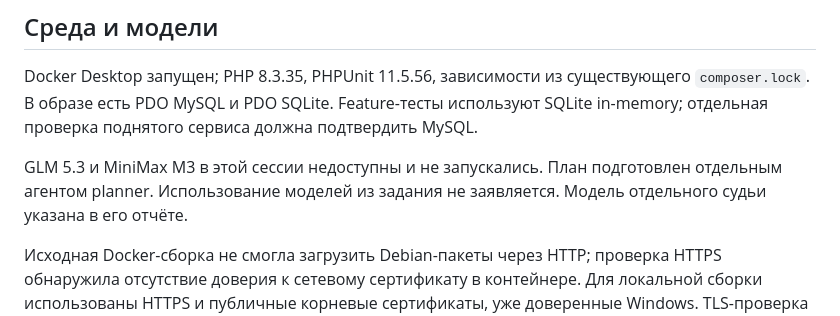
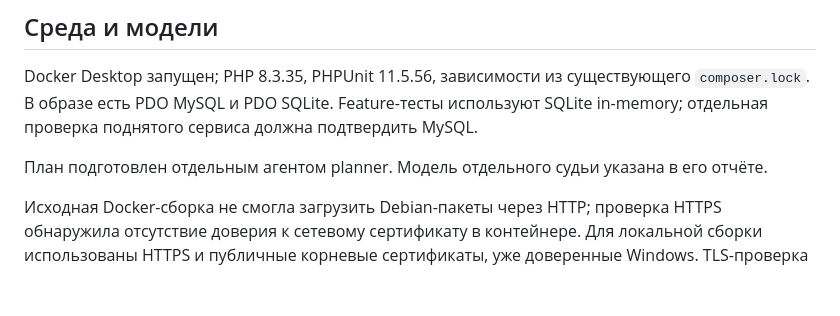
Before and after one commit to AVKib/carmoney-lab-avkib, a Markdown page: docs/hw1/dz1_checks.md, the part around the change. GitHub-like rendering; blank space fills up the shorter version.

```diff
--- a/docs/hw1/dz1_checks.md
+++ b/docs/hw1/dz1_checks.md
@@ -8,8 +8,7 @@ Docker Desktop запущен; PHP 8.3.35, PHPUnit 11.5.56, зависимост
 `composer.lock`. В образе есть PDO MySQL и PDO SQLite. Feature-тесты используют
 SQLite in-memory; отдельная проверка поднятого сервиса должна подтвердить MySQL.
 
-GLM 5.3 и MiniMax M3 в этой сессии недоступны и не запускались. План подготовлен
-отдельным агентом planner. Использование моделей из задания не заявляется.
+План подготовлен отдельным агентом planner.
 Модель отдельного судьи указана в его отчёте.
 
 Исходная Docker-сборка не смогла загрузить Debian-пакеты через HTTP; проверка HTTPS
```
Also changed, not shown: docs/hw1/dz1_judge.md (+4 -4 lines).
